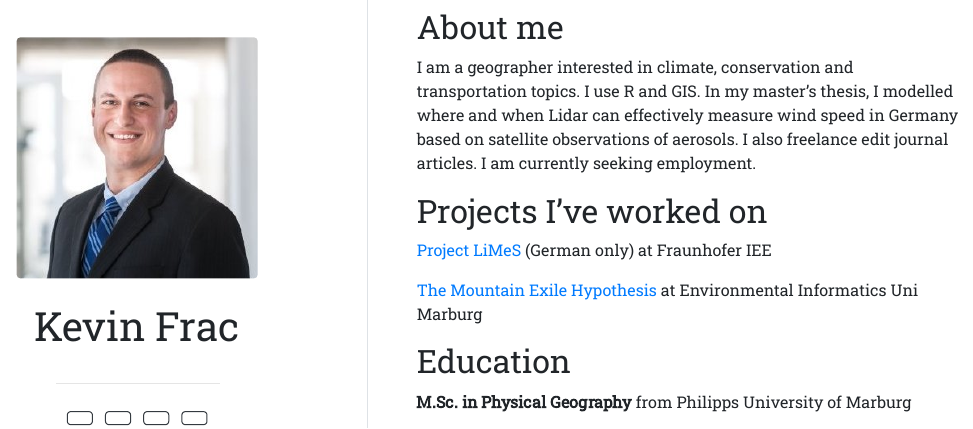
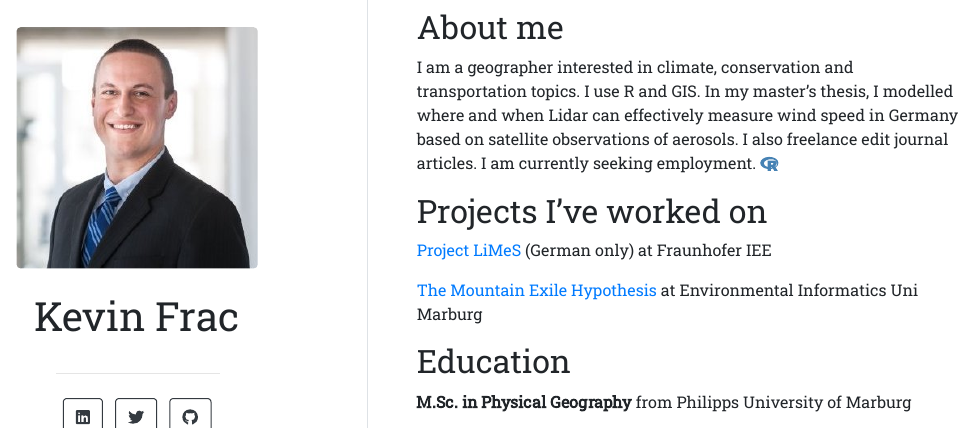
Before and after one commit to kfrac/kfrac.github.io, an R Markdown document (index.Rmd): the page in a window 1100 px wide, from 210 px down. The pictures show the output file index.html that the author committed with the source, opened offline.

Commit message:
Add FA icons

```diff
--- a/index.Rmd
+++ b/index.Rmd
@@ -2,19 +2,19 @@
 title: "Kevin Frac"
 image: "kevin.jpg"
 links:
-  - label: '<i class="fab fa-linkedin fa-lg"></i>'
-  - url: "https://www.linkedin.com/in/kevin-frac-15296479/"
-  - label: '<i class="fab fa-twitter fa-lg"></i>'
-  - url: "https://twitter.com/kevinfrac"
-  - label: '<i class="fab fa-github fa-lg"></i>'
-  - url: "https://github.com/kfrac"
+  - label: '`r fontawesome::fa(name = "linkedin")`'
+    url: "https://www.linkedin.com/in/kevin-frac-15296479/"
+  - label: '`r fontawesome::fa(name = "twitter")`'
+    url: "https://twitter.com/kevinfrac"
+  - label: '`r fontawesome::fa(name = "github")`'
+    url: "https://github.com/kfrac"
 output:
   postcards::trestles
 ---
 
 ## About me
 
-I am a geographer interested in climate, conservation and transportation topics. I use R and GIS. In my master's thesis, I modelled where and when Lidar can effectively measure wind speed in Germany based on satellite observations of aerosols. I also freelance edit journal articles. I am currently seeking employment.
+I am a geographer interested in climate, conservation and transportation topics. I use R and GIS. In my master's thesis, I modelled where and when Lidar can effectively measure wind speed in Germany based on satellite observations of aerosols. I also freelance edit journal articles. I am currently seeking employment. `r fontawesome::fa(name = "r-project", fill = "steelblue")`
 
 ## Projects I've worked on
 
```
Also changed, not shown: index.html.
